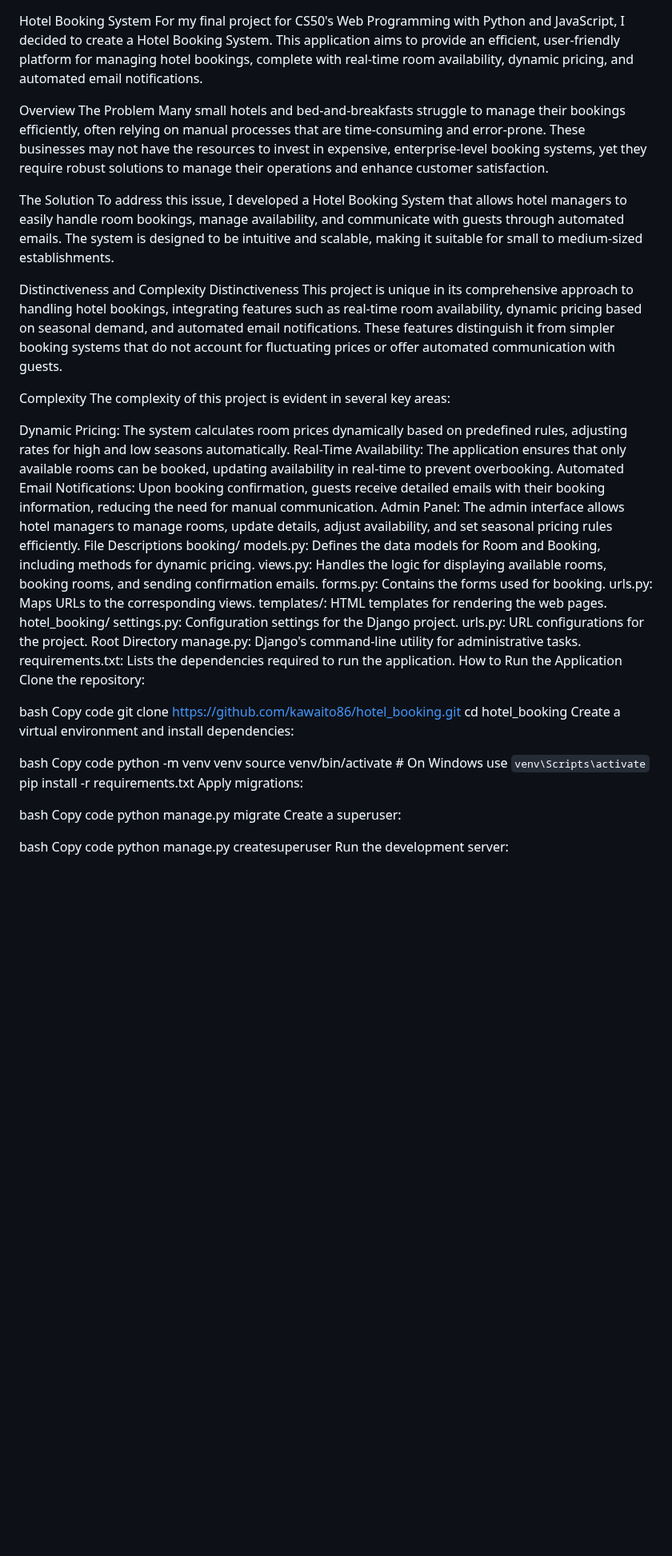
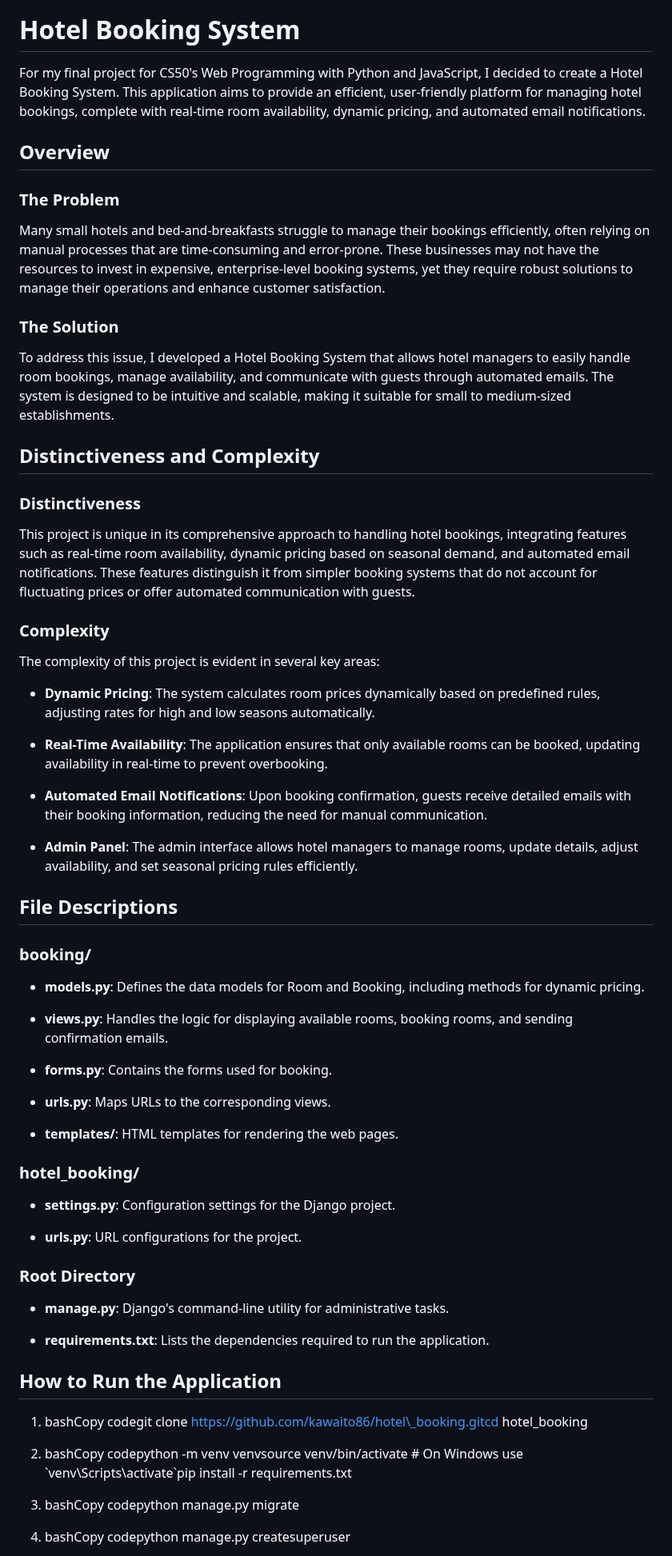
Before and after one commit to kawaito86/hotel_booking, a Markdown page: README.md, the part around one of its changes. Shown at 80% size. Rendered like a GitHub page; blank space fills up the shorter version.

```diff
--- a/README.md
+++ b/README.md
@@ -1,60 +1,77 @@
 Hotel Booking System
+====================
+
 For my final project for CS50's Web Programming with Python and JavaScript, I decided to create a Hotel Booking System. This application aims to provide an efficient, user-friendly platform for managing hotel bookings, complete with real-time room availability, dynamic pricing, and automated email notifications.
 
 Overview
-The Problem
+--------
+
+### The Problem
+
 Many small hotels and bed-and-breakfasts struggle to manage their bookings efficiently, often relying on manual processes that are time-consuming and error-prone. These businesses may not have the resources to invest in expensive, enterprise-level booking systems, yet they require robust solutions to manage their operations and enhance customer satisfaction.
 
-The Solution
+### The Solution
+
 To address this issue, I developed a Hotel Booking System that allows hotel managers to easily handle room bookings, manage availability, and communicate with guests through automated emails. The system is designed to be intuitive and scalable, making it suitable for small to medium-sized establishments.
 
 Distinctiveness and Complexity
-Distinctiveness
+------------------------------
+
+### Distinctiveness
+
 This project is unique in its comprehensive approach to handling hotel bookings, integrating features such as real-time room availability, dynamic pricing based on seasonal demand, and automated email notifications. These features distinguish it from simpler booking systems that do not account for fluctuating prices or offer automated communication with guests.
 
-Complexity
+### Complexity
+
 The complexity of this project is evident in several key areas:
 
-Dynamic Pricing: The system calculates room prices dynamically based on predefined rules, adjusting rates for high and low seasons automatically.
-Real-Time Availability: The application ensures that only available rooms can be booked, updating availability in real-time to prevent overbooking.
-Automated Email Notifications: Upon booking confirmation, guests receive detailed emails with their booking information, reducing the need for manual communication.
-Admin Panel: The admin interface allows hotel managers to manage rooms, update details, adjust availability, and set seasonal pricing rules efficiently.
+*   **Dynamic Pricing**: The system calculates room prices dynamically based on predefined rules, adjusting rates for high and low seasons automatically.
+
+*   **Real-Time Availability**: The application ensures that only available rooms can be booked, updating availability in real-time to prevent overbooking.
+
+*   **Automated Email Notifications**: Upon booking confirmation, guests receive detailed emails with their booking information, reducing the need for manual communication.
+
+*   **Admin Panel**: The admin interface allows hotel managers to manage rooms, update details, adjust availability, and set seasonal pricing rules efficiently.
+
+
 File Descriptions
-booking/
-models.py: Defines the data models for Room and Booking, including methods for dynamic pricing.
-views.py: Handles the logic for displaying available rooms, booking rooms, and sending confirmation emails.
-forms.py: Contains the forms used for booking.
-urls.py: Maps URLs to the corresponding views.
-templates/: HTML templates for rendering the web pages.
-hotel_booking/
-settings.py: Configuration settings for the Django project.
-urls.py: URL configurations for the project.
-Root Directory
-manage.py: Django's command-line utility for administrative tasks.
-requirements.txt: Lists the dependencies required to run the application.
+-----------------
+
+### booking/
+
+*   **models.py**: Defines the data models for Room and Booking, including methods for dynamic pricing.
+
+*   **views.py**: Handles the logic for displaying available rooms, booking rooms, and sending confirmation emails.
+
+*   **forms.py**: Contains the forms used for booking.
+
+*   **urls.py**: Maps URLs to the corresponding views.
+
+*   **templates/**: HTML templates for rendering the web pages.
+
+
+### hotel\_booking/
+
+*   **settings.py**: Configuration settings for the Django project.
+
+*   **urls.py**: URL configurations for the project.
+
+
+### Root Directory
+
+*   **manage.py**: Django's command-line utility for administrative tasks.
+
+*   **requirements.txt**: Lists the dependencies required to run the application.
+
+
 How to Run the Application
-Clone the repository:
+--------------------------
 
-bash
-Copy code
-git clone https://github.com/kawaito86/hotel_booking.git
-cd hotel_booking
-Create a virtual environment and install dependencies:
+1.  bashCopy codegit clone https://github.com/kawaito86/hotel\_booking.gitcd hotel\_booking
 
-bash
-Copy code
-python -m venv venv
-source venv/bin/activate  # On Windows use `venv\Scripts\activate`
-pip install -r requirements.txt
-Apply migrations:
+2.  bashCopy codepython -m venv venvsource venv/bin/activate # On Windows use \`venv\\Scripts\\activate\`pip install -r requirements.txt
 
-bash
-Copy code
-python manage.py migrate
-Create a superuser:
+3.  bashCopy codepython manage.py migrate
 
-bash
-Copy code
-python manage.py createsuperuser
-Run the development server:
+4.  bashCopy codepython manage.py createsuperuser
 
```
Also changed, not shown: other parts of README.md (+26 -24 lines).
